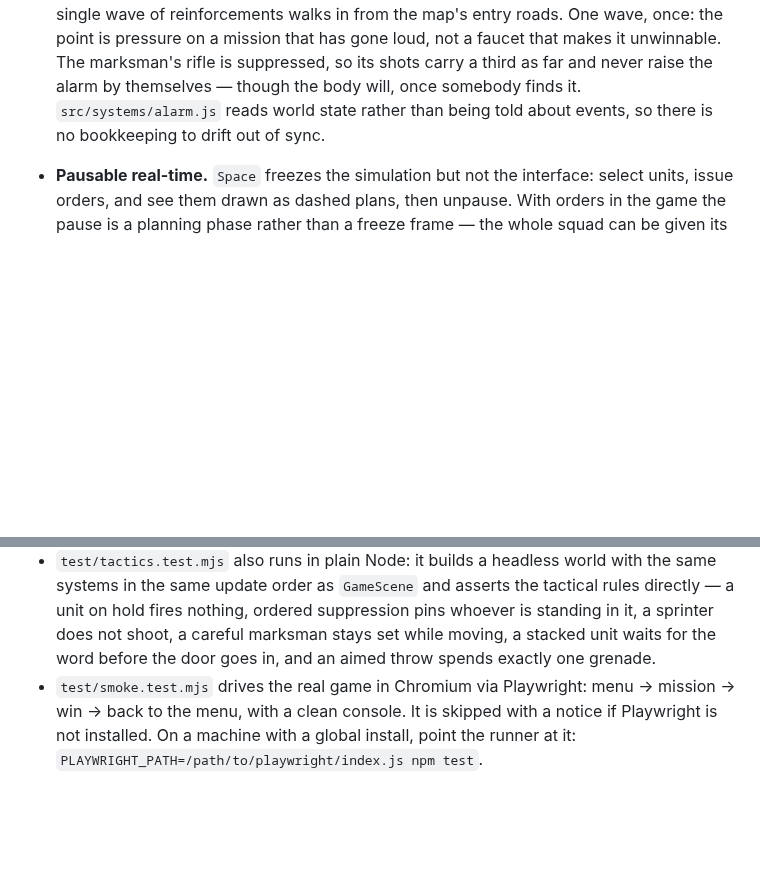
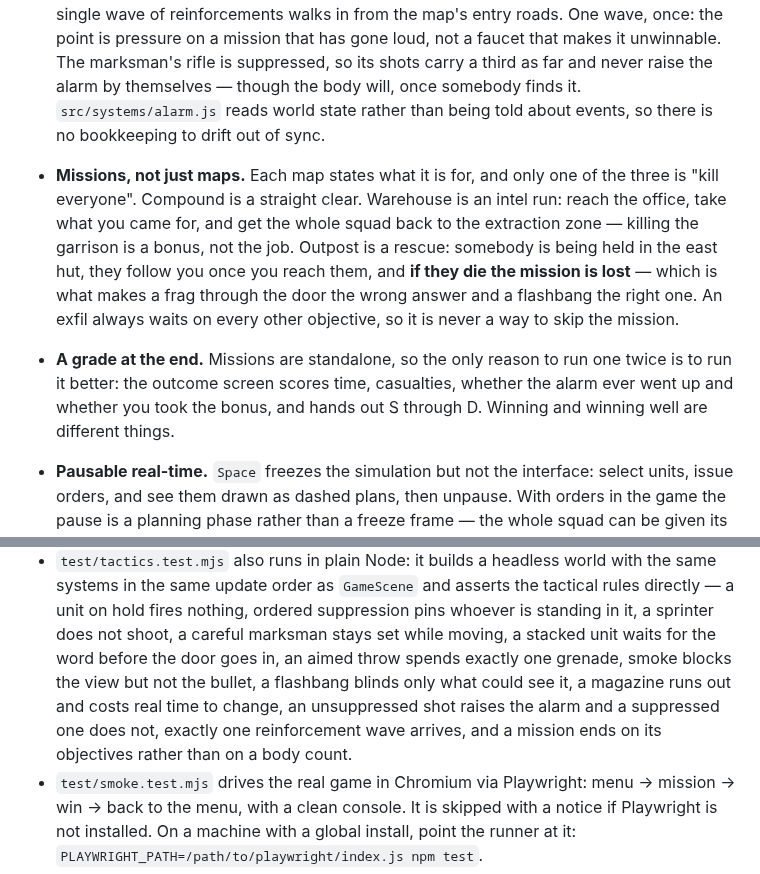
Before and after one commit to ylnyorulmaz/tacticalgame, a Markdown page: README.md, 2 parts joined by grey strips. GitHub-like rendering; blank space fills up the shorter version.

```diff
--- a/README.md
+++ b/README.md
@@ -180,6 +183,19 @@ row in `src/maps/index.js` — nothing else knows how many maps there are.
   themselves — though the body will, once somebody finds it. `src/systems/alarm.js`
   reads world state rather than being told about events, so there is no
   bookkeeping to drift out of sync.
+- **Missions, not just maps.** Each map states what it is for, and only one of
+  the three is "kill everyone". Compound is a straight clear. Warehouse is an
+  intel run: reach the office, take what you came for, and get the whole squad
+  back to the extraction zone — killing the garrison is a bonus, not the job.
+  Outpost is a rescue: somebody is being held in the east hut, they follow you
+  once you reach them, and **if they die the mission is lost** — which is what
+  makes a frag through the door the wrong answer and a flashbang the right one.
+  An exfil always waits on every other objective, so it is never a way to skip
+  the mission.
+- **A grade at the end.** Missions are standalone, so the only reason to run one
+  twice is to run it better: the outcome screen scores time, casualties, whether
+  the alarm ever went up and whether you took the bonus, and hands out S through
+  D. Winning and winning well are different things.
 - **Pausable real-time.** `Space` freezes the simulation but not the interface:
   select units, issue orders, and see them drawn as dashed plans, then unpause.
   With orders in the game the pause is a planning phase rather than a freeze
@@ -217,7 +233,11 @@ npm test
   tactical rules directly — a unit on hold fires nothing, ordered suppression
   pins whoever is standing in it, a sprinter does not shoot, a careful marksman
   stays set while moving, a stacked unit waits for the word before the door goes
-  in, and an aimed throw spends exactly one grenade.
+  in, an aimed throw spends exactly one grenade, smoke blocks the view but not
+  the bullet, a flashbang blinds only what could see it, a magazine runs out and
+  costs real time to change, an unsuppressed shot raises the alarm and a
+  suppressed one does not, exactly one reinforcement wave arrives, and a mission
+  ends on its objectives rather than on a body count.
 - `test/smoke.test.mjs` drives the real game in Chromium via Playwright: menu →
   mission → win → back to the menu, with a clean console. It is skipped with a
   notice if Playwright is not installed. On a machine with a global install,
```
Also changed, not shown: other parts of README.md (+9 -6 lines), docs/mission-complete.png (added), 11 other files.
